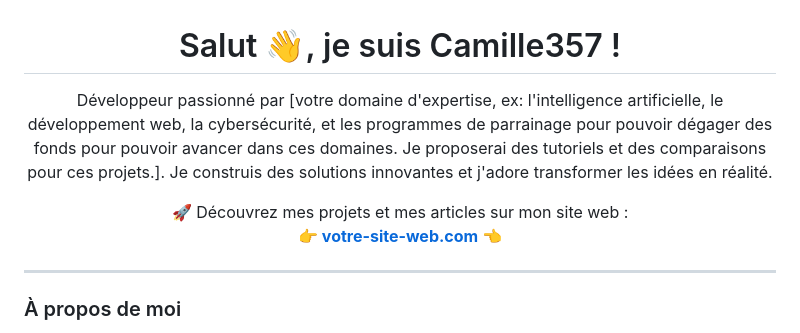
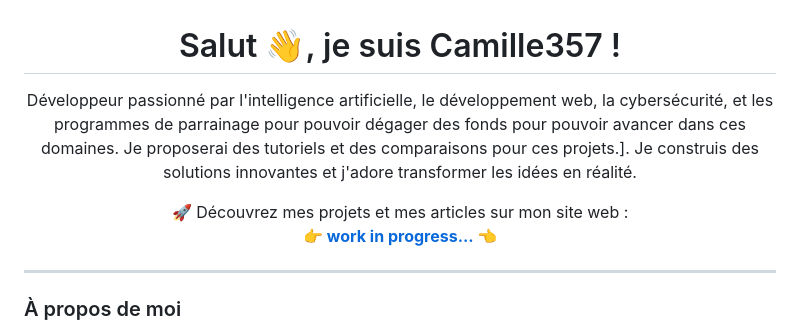
Before and after one commit to Camille357/Camille357, a Markdown page: README.md, the part around the change. GitHub-like rendering.

```diff
--- a/README.md
+++ b/README.md
@@ -3,14 +3,14 @@
 <h1 align="center">Salut 👋, je suis Camille357 !</h1>
 
 <p align="center">
-  Développeur passionné par [votre domaine d'expertise, ex: l'intelligence artificielle, le développement web, la cybersécurité, et les programmes de parrainage pour pouvoir dégager des fonds pour pouvoir avancer dans ces domaines. Je proposerai des tutoriels et des comparaisons pour ces projets.].
+  Développeur passionné par l'intelligence artificielle, le développement web, la cybersécurité, et les programmes de parrainage pour pouvoir dégager des fonds pour pouvoir avancer dans ces domaines. Je proposerai des tutoriels et des comparaisons pour ces projets.].
   Je construis des solutions innovantes et j'adore transformer les idées en réalité.
 </p>
 
 <p align="center">
   🚀 Découvrez mes projets et mes articles sur mon site web :
   <br>
-  <a href="https://votre-site-web.com" target="_blank"><b>👉 votre-site-web.com 👈</b></a>
+  <a href="none" target="_blank"><b>👉 work in progress... 👈</b></a>
 </p>
 
 ---
```
